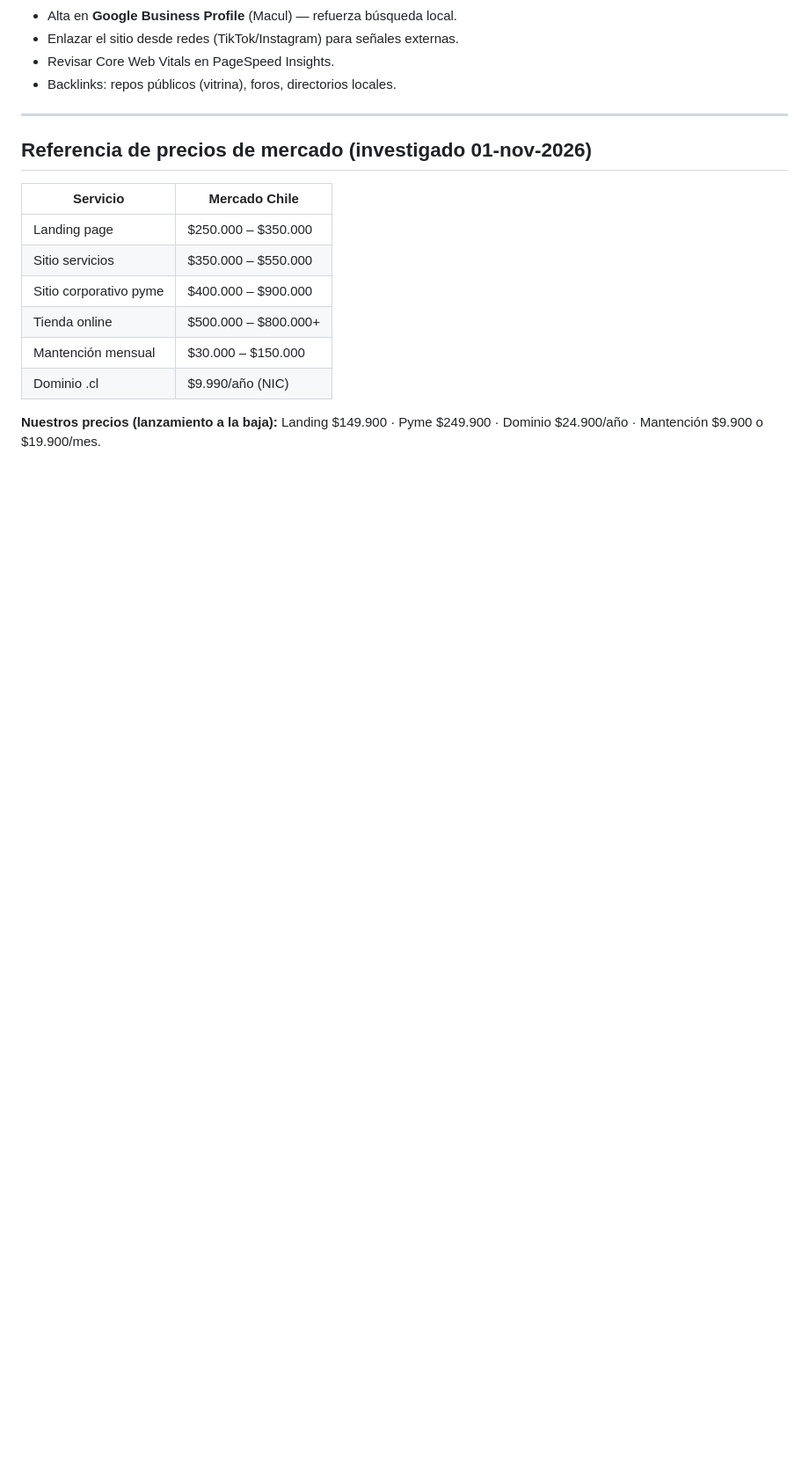
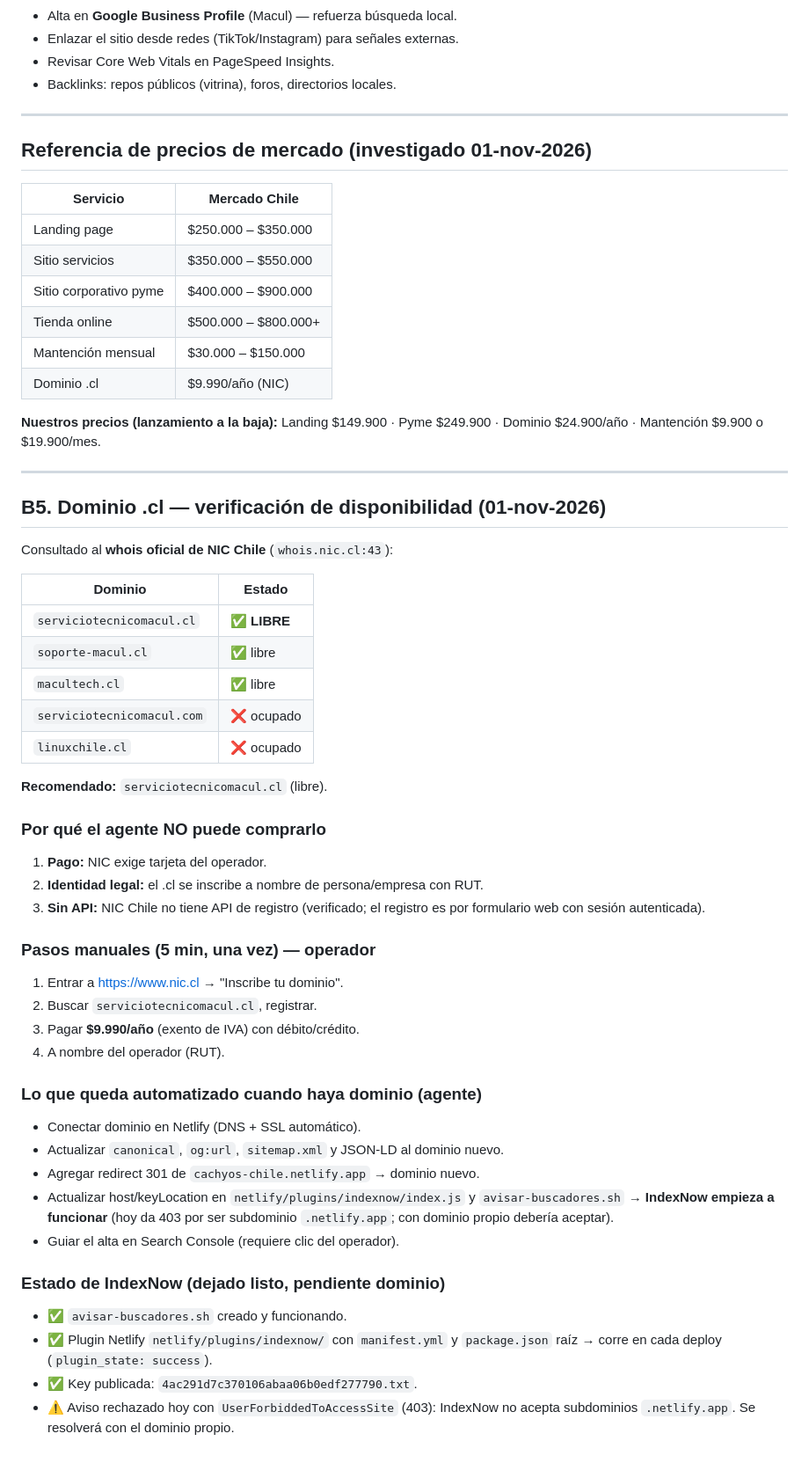
Before and after one commit to juanpablofuentealba/cachyos-chile, a Markdown page: PENDIENTES-SEO.md, the part around the change. Shown at 88% size. GitHub-like rendering; blank space fills up the shorter version.

Commit message:
docs(seo): B5 dominio .cl (disponibilidad verificada y pasos)

```diff
--- a/PENDIENTES-SEO.md
+++ b/PENDIENTES-SEO.md
@@ -69,3 +69,48 @@ Personal ($9/mes ≈ $9.000 CLP).
 **Nuestros precios (lanzamiento a la baja):**
 Landing $149.900 · Pyme $249.900 · Dominio $24.900/año ·
 Mantención $9.900 o $19.900/mes.
+
+---
+
+## B5. Dominio .cl — verificación de disponibilidad (01-nov-2026)
+
+Consultado al **whois oficial de NIC Chile** (`whois.nic.cl:43`):
+
+| Dominio | Estado |
+|---|---|
+| `serviciotecnicomacul.cl` | ✅ **LIBRE** |
+| `soporte-macul.cl` | ✅ libre |
+| `macultech.cl` | ✅ libre |
+| `serviciotecnicomacul.com` | ❌ ocupado |
+| `linuxchile.cl` | ❌ ocupado |
+
+**Recomendado:** `serviciotecnicomacul.cl` (libre).
+
+### Por qué el agente NO puede comprarlo
+1. **Pago:** NIC exige tarjeta del operador.
+2. **Identidad legal:** el .cl se inscribe a nombre de persona/empresa con RUT.
+3. **Sin API:** NIC Chile no tiene API de registro (verificado; el registro es
+   por formulario web con sesión autenticada).
+
+### Pasos manuales (5 min, una vez) — operador
+1. Entrar a https://www.nic.cl → "Inscribe tu dominio".
+2. Buscar `serviciotecnicomacul.cl`, registrar.
+3. Pagar **$9.990/año** (exento de IVA) con débito/crédito.
+4. A nombre del operador (RUT).
+
+### Lo que queda automatizado cuando haya dominio (agente)
+- Conectar dominio en Netlify (DNS + SSL automático).
+- Actualizar `canonical`, `og:url`, `sitemap.xml` y JSON-LD al dominio nuevo.
+- Agregar redirect 301 de `cachyos-chile.netlify.app` → dominio nuevo.
+- Actualizar host/keyLocation en `netlify/plugins/indexnow/index.js` y
+  `avisar-buscadores.sh` → **IndexNow empieza a funcionar** (hoy da 403 por ser
+  subdominio `.netlify.app`; con dominio propio debería aceptar).
+- Guiar el alta en Search Console (requiere clic del operador).
+
+### Estado de IndexNow (dejado listo, pendiente dominio)
+- ✅ `avisar-buscadores.sh` creado y funcionando.
+- ✅ Plugin Netlify `netlify/plugins/indexnow/` con `manifest.yml` y
+  `package.json` raíz → corre en cada deploy (`plugin_state: success`).
+- ✅ Key publicada: `4ac291d7c370106abaa06b0edf277790.txt`.
+- ⚠️ Aviso rechazado hoy con `UserForbiddedToAccessSite` (403): IndexNow no
+  acepta subdominios `.netlify.app`. Se resolverá con el dominio propio.
```
